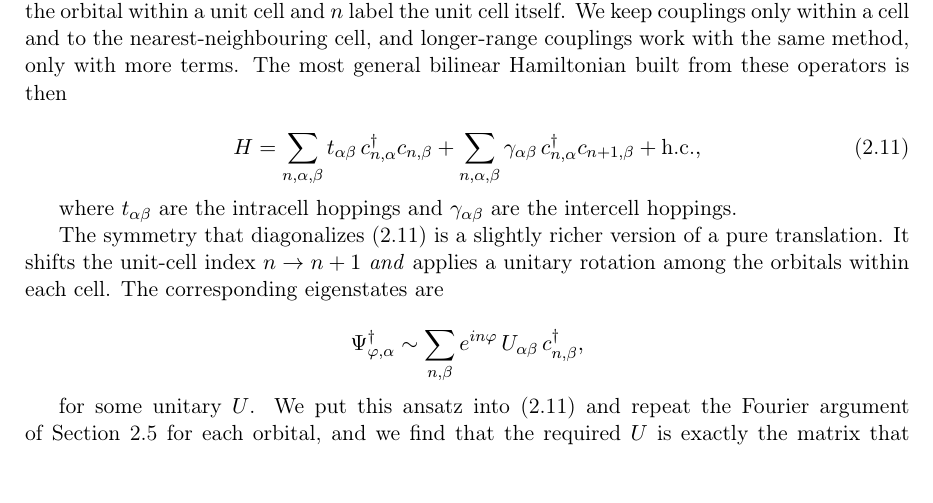
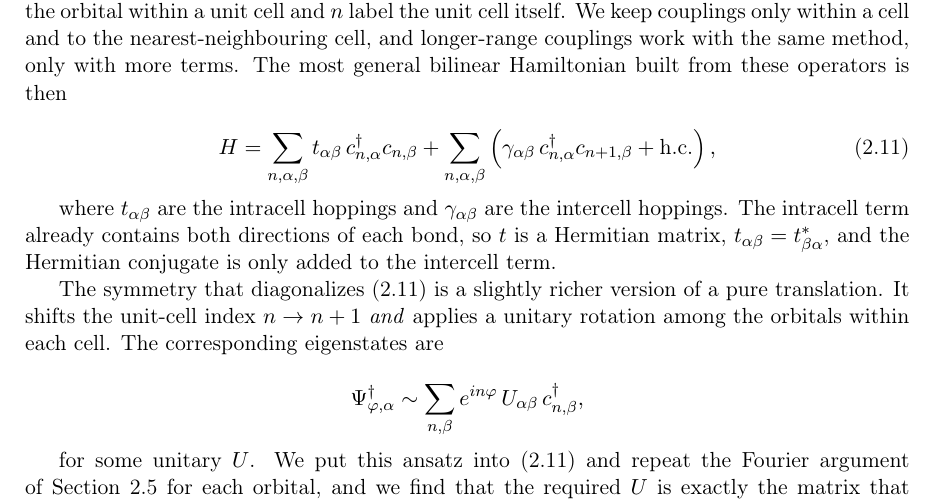
Before and after one commit to joselado/Advanced_Quantum_Materials_2027, a LaTeX thesis (lecture_notes/src/main.tex, which reads lecture_notes/src/sessions/session02.tex): part of page 26 of 152, cut so that both start at the same text. Compiled offline with pdfLaTeX.

Commit message:
Lecture notes: fix the h.c. of the multi-orbital chain and the SSH sigma_y sign
In session 2 the Hermitian conjugate of (2.11) covered both sums, which read
literally doubles the intracell hopping and contradicts (2.12) and (2.13), so
it now covers only the intercell term, with t a Hermitian matrix. In session 3
the Bloch Hamiltonian of the SSH chain is written with -sin k sigma_y, which
is what its printed matrix with d(k) = t + e^{ik} gives.

Co-Authored-By: Claude Opus 5.5 <noreply@anthropic.com>

```diff
--- a/lecture_notes/src/sessions/session02.tex
+++ b/lecture_notes/src/sessions/session02.tex
@@ -295,11 +295,13 @@ and to the nearest-neighbouring cell, and longer-range couplings work with the s
 with more terms. The most general bilinear Hamiltonian built from these operators is then
 
 \begin{equation}H = \sum_{n,\alpha,\beta} t_{\alpha\beta}\, c_{n,\alpha}^\dagger c_{n,\beta}
-+ \sum_{n,\alpha,\beta} \gamma_{\alpha\beta}\, c_{n,\alpha}^\dagger c_{n+1,\beta} + \text{h.c.},
++ \sum_{n,\alpha,\beta} \left(\gamma_{\alpha\beta}\, c_{n,\alpha}^\dagger c_{n+1,\beta} + \text{h.c.}\right),
 \end{equation}
 
 where $t_{\alpha\beta}$ are the intracell hoppings and $\gamma_{\alpha\beta}$ are the intercell
-hoppings.
+hoppings. The intracell term already contains both directions of each bond, so $t$ is a Hermitian
+matrix, $t_{\alpha\beta}=t_{\beta\alpha}^*$, and the Hermitian conjugate is only added to the
+intercell term.
 
 The symmetry that diagonalizes (2.11) is a slightly richer version of a pure translation. It shifts
 the unit-cell index $n\to n+1$ \emph{and} applies a unitary rotation among the orbitals within each
```
Also changed, not shown: lecture_notes/src/sessions/session03.tex (+1 -1 lines).
